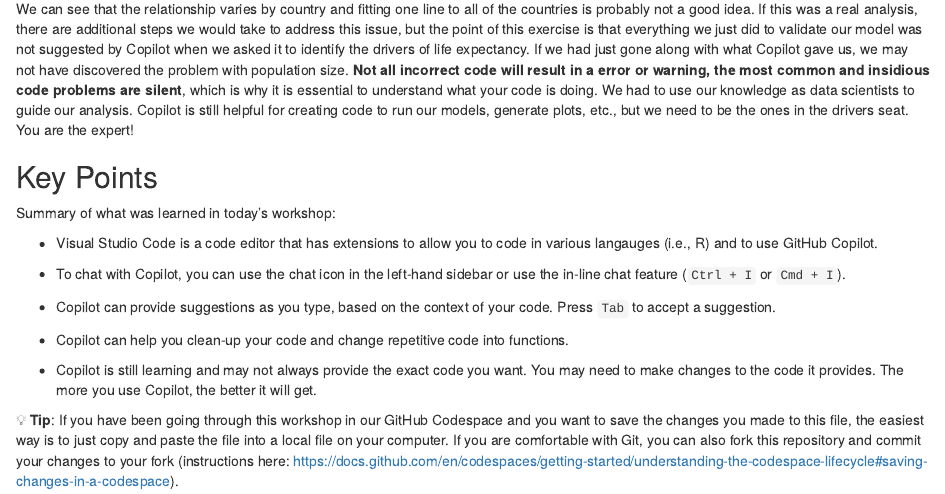
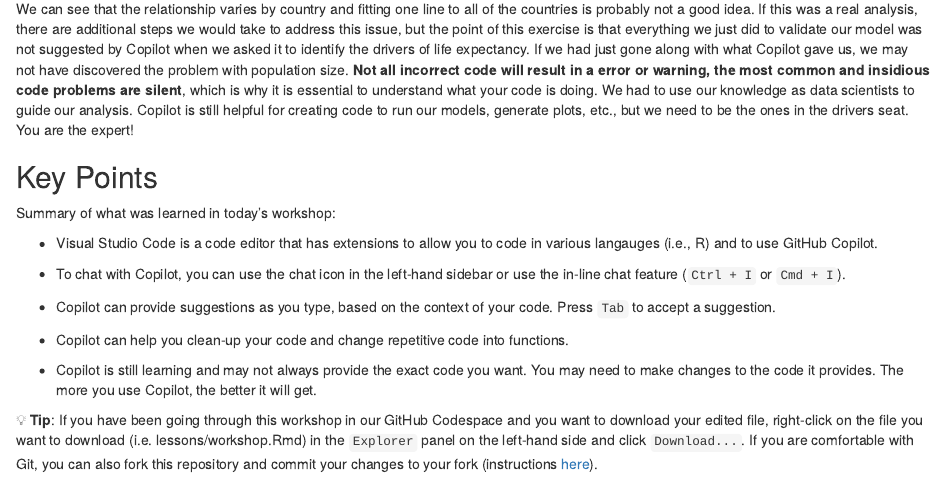
Before and after one commit to dlab-berkeley/Copilot-Fundamentals, an R Markdown document (lessons/workshop.Rmd): the page in a window 1100 px wide, from 15740 px down. Rendered offline with R 4.5, knitr and Pandoc, with nearby package versions.

Commit message:
Update workshop.Rmd

```diff
--- a/lessons/workshop.Rmd
+++ b/lessons/workshop.Rmd
@@ -283,4 +283,4 @@ Summary of what was learned in today's workshop:
 
 -   Copilot is still learning and may not always provide the exact code you want. You may need to make changes to the code it provides. The more you use Copilot, the better it will get.
 
-💡 **Tip**: If you have been going through this workshop in our GitHub Codespace and you want to save the changes you made to this file, the easiest way is to just copy and paste the file into a local file on your computer. If you are comfortable with Git, you can also fork this repository and commit your changes to your fork (instructions here: https://docs.github.com/en/codespaces/getting-started/understanding-the-codespace-lifecycle#saving-changes-in-a-codespace).
+💡 **Tip**: If you have been going through this workshop in our GitHub Codespace and you want to download your edited file, right-click on the file you want to download (i.e. lessons/workshop.Rmd) in the `Explorer` panel on the left-hand side and click `Download...`. If you are comfortable with Git, you can also fork this repository and commit your changes to your fork (instructions [here](https://docs.github.com/en/codespaces/getting-started/understanding-the-codespace-lifecycle#saving-changes-in-a-codespace)).
```
